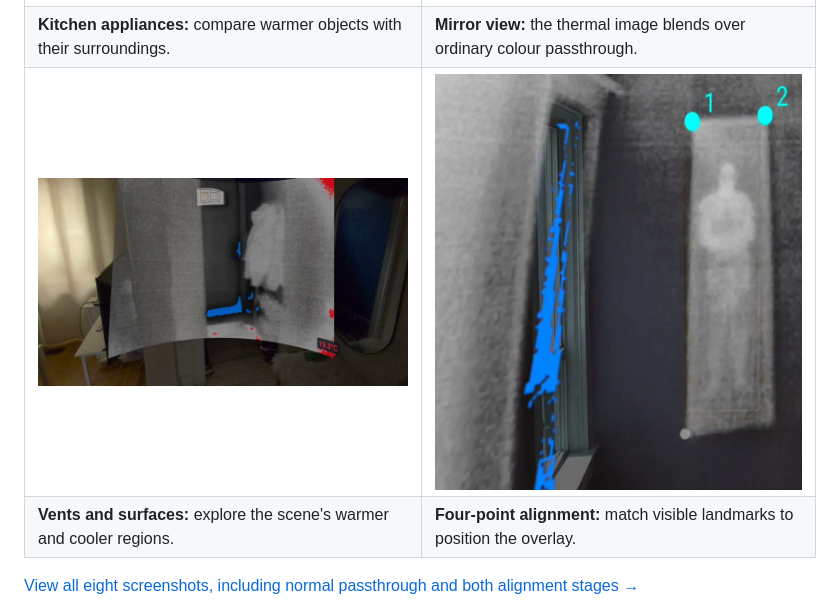
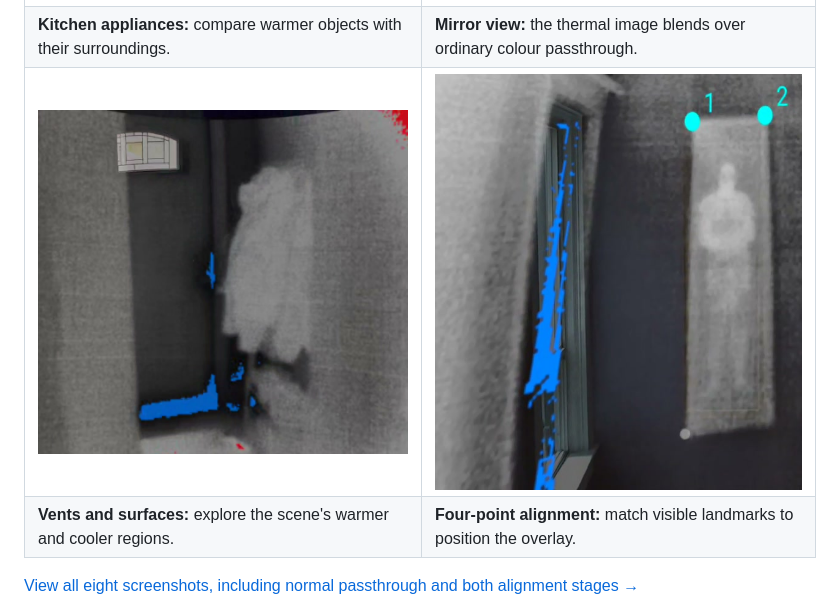
Before and after one commit to pyotyr/quest-thermal, a Markdown page: README.md, the part around the change. GitHub-like rendering; pictures changed too: docs/images/demo/vents-cropped.jpg (added), docs/images/demo/vents.jpg (deleted).

Commit message:
Crop the vent demonstration to remove surrounding clutter [skip ci]

```diff
--- a/README.md
+++ b/README.md
@@ -19,7 +19,7 @@ The Quest's built-in cameras do not capture thermal images.
 | --- | --- |
 | ![Thermal overlay on kitchen appliances](docs/images/demo/kitchen-appliances.jpg) | ![Pyotyr wearing the thermal-equipped Quest in a mirror](docs/images/demo/mirror-closeup.jpg) |
 | **Kitchen appliances:** compare warmer objects with their surroundings. | **Mirror view:** the thermal image blends over ordinary colour passthrough. |
-| ![Inspecting a vent and nearby surfaces with the thermal overlay](docs/images/demo/vents.jpg) | ![Selecting reference points in the thermal image](docs/images/demo/alignment-thermal-points-cropped.jpg) |
+| ![Inspecting a vent and nearby surfaces with the thermal overlay](docs/images/demo/vents-cropped.jpg) | ![Selecting reference points in the thermal image](docs/images/demo/alignment-thermal-points-cropped.jpg) |
 | **Vents and surfaces:** explore the scene's warmer and cooler regions. | **Four-point alignment:** match visible landmarks to position the overlay. |
 
 [View all eight screenshots, including normal passthrough and both alignment stages →](docs/demo-gallery.md)
```
Also changed, not shown: docs/demo-gallery.md (+1 -1 lines).
